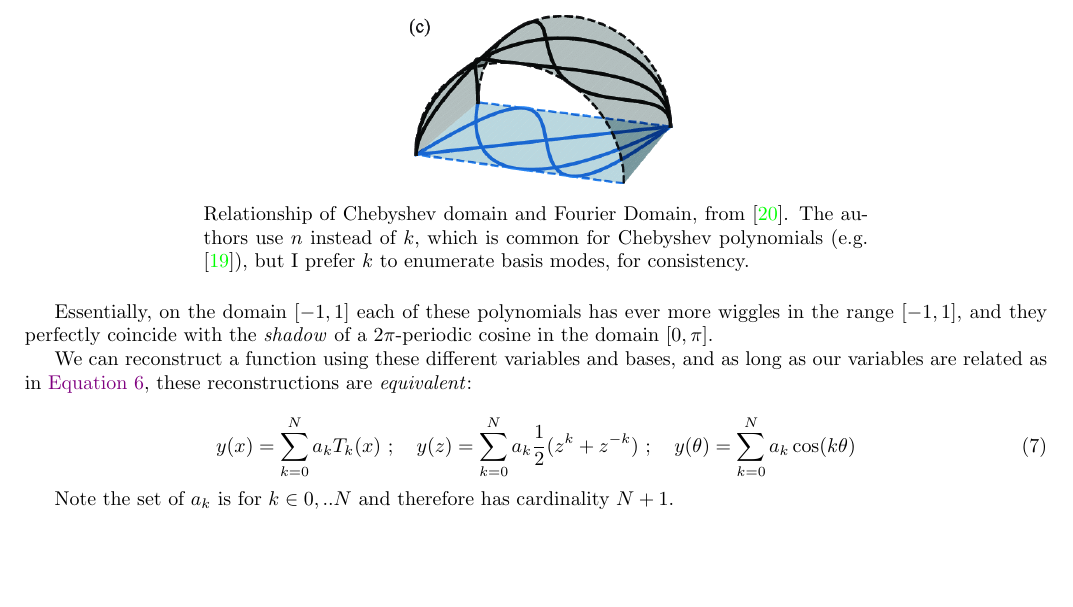
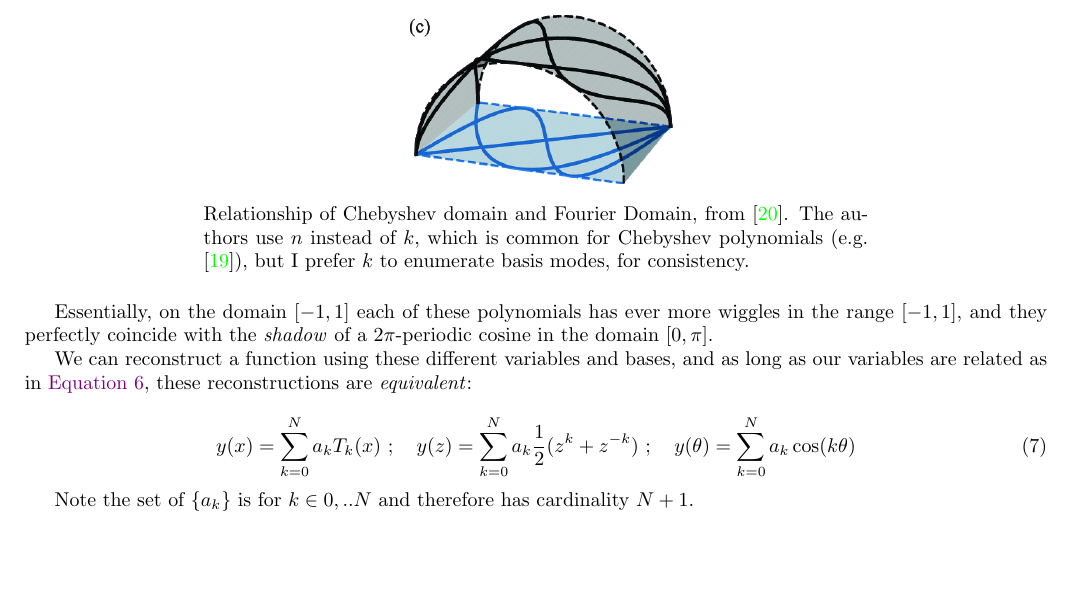
Before and after one commit to pavelkomarov/spectral-derivatives, a LaTeX document (doc/math.tex): part of page 10 of 20, cut so that both start at the same text. Compiled offline with pdfLaTeX.

Commit message:
escaped brackets

```diff
--- a/doc/math.tex
+++ b/doc/math.tex
@@ -441,7 +441,7 @@ We can reconstruct a function using these different variables and bases, and as
 y(x) = \sum_{k=0}^N a_k T_k(x)\ ;\quad y(z) = \sum_{k=0}^N a_k \frac{1}{2}(z^k + z^{-k})\ ;\quad y(\theta) = \sum_{k=0}^N a_k \cos(k \theta)
 \end{equation}
 
-Note the set of ${a_k}$ is for $k \in {0, .. N}$ and therefore has cardinality $N+1$.\newline
+Note the set of $\{a_k\}$ is for $k \in {0, .. N}$ and therefore has cardinality $N+1$.\newline
 
 \subsection{The Advantage of Chebyshev}
 
```
